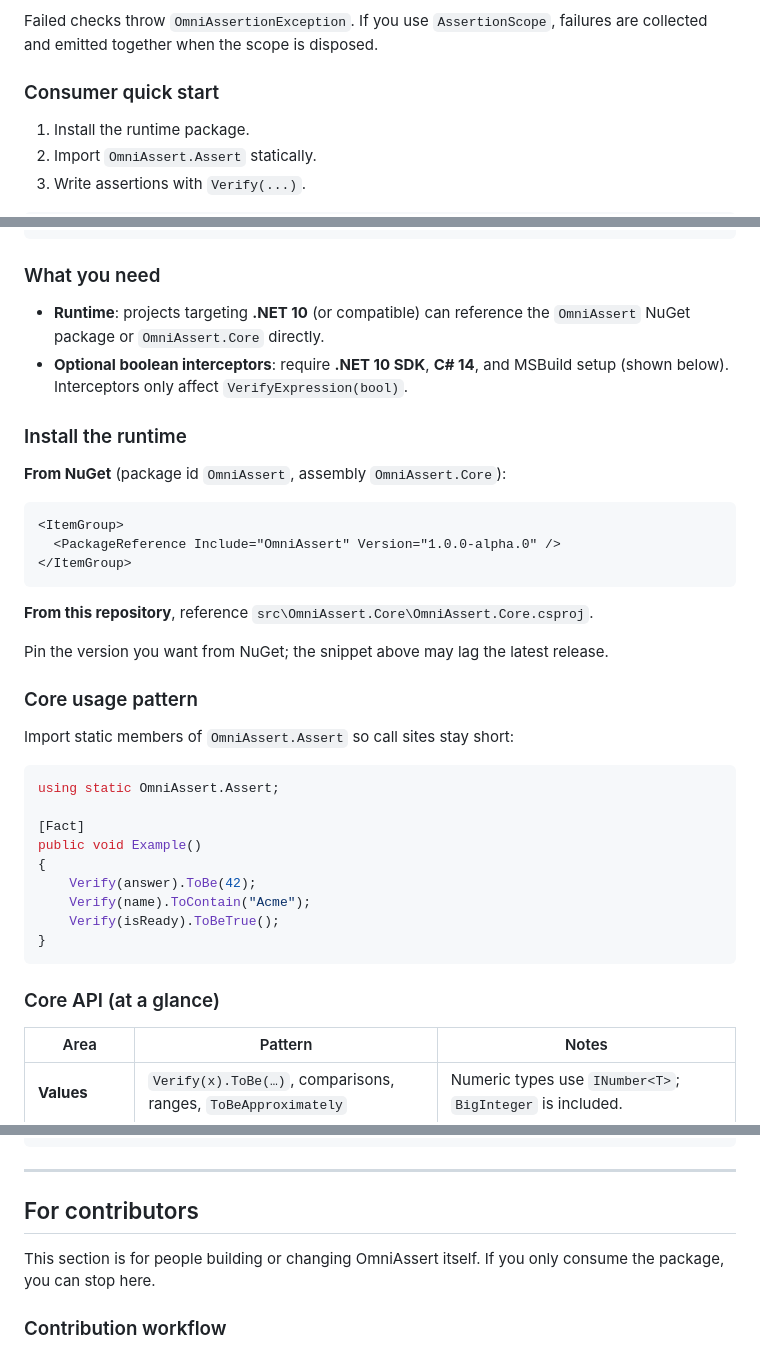
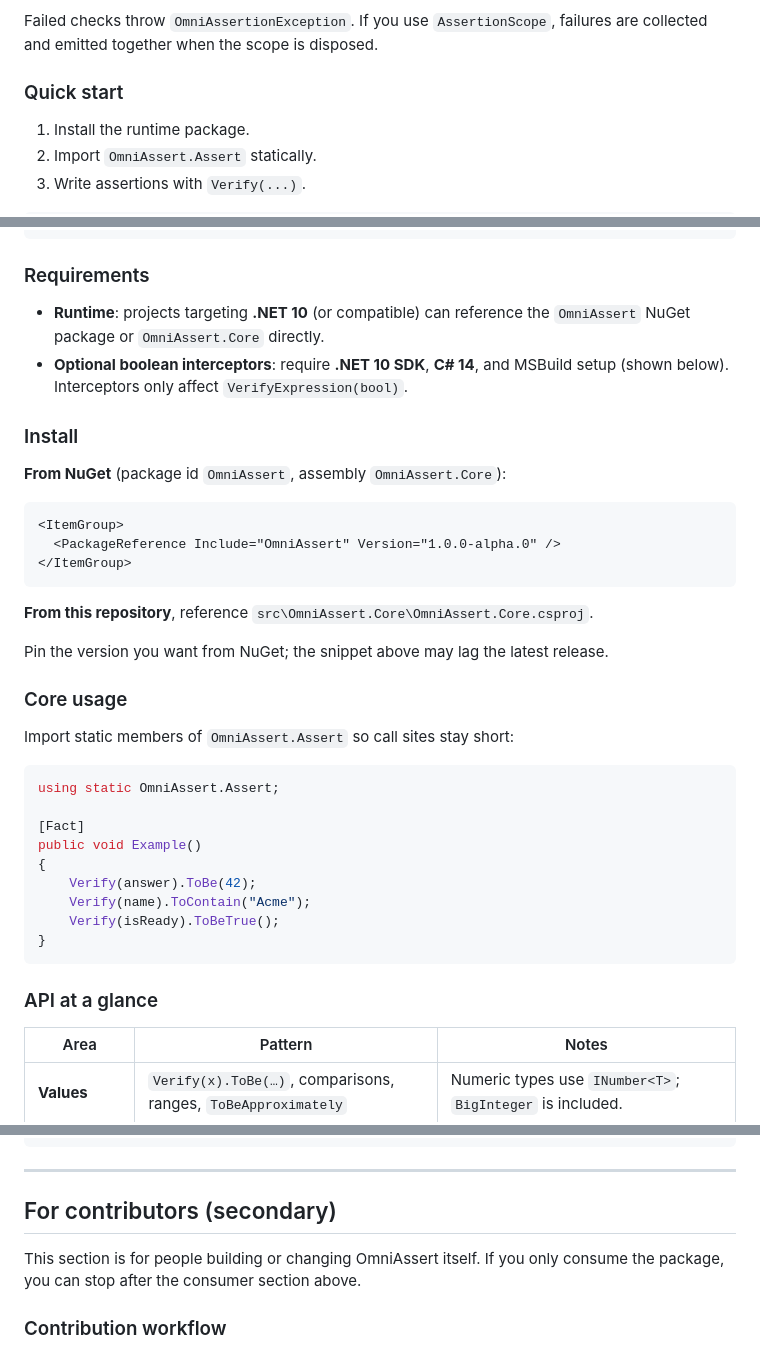
Before and after one commit to bolorundurowb/OmniAssert, a Markdown page: README.md, 3 parts joined by grey strips. Rendered like a GitHub page.

Commit message:
docs: refine README headings and improve readability
- Simplified section titles for better clarity and conciseness.
- Adjusted formatting and structure for improved flow and readability.

````diff
--- a/README.md
+++ b/README.md
@@ -16,7 +16,7 @@ Its design priorities are:
 
 Failed checks throw `OmniAssertionException`. If you use `AssertionScope`, failures are collected and emitted together when the scope is disposed.
 
-### Consumer quick start
+### Quick start
 
 1. Install the runtime package.
 2. Import `OmniAssert.Assert` statically.
@@ -34,12 +34,12 @@ public void Should_validate_user()
 }
 ```
 
-### What you need
+### Requirements
 
 - **Runtime**: projects targeting **.NET 10** (or compatible) can reference the `OmniAssert` NuGet package or `OmniAssert.Core` directly.
 - **Optional boolean interceptors**: require **.NET 10 SDK**, **C# 14**, and MSBuild setup (shown below). Interceptors only affect `VerifyExpression(bool)`.
 
-### Install the runtime
+### Install
 
 **From NuGet** (package id `OmniAssert`, assembly `OmniAssert.Core`):
 
@@ -53,7 +53,7 @@ public void Should_validate_user()
 
 Pin the version you want from NuGet; the snippet above may lag the latest release.
 
-### Core usage pattern
+### Core usage
 
 Import static members of `OmniAssert.Assert` so call sites stay short:
 
@@ -69,7 +69,7 @@ public void Example()
 }
 ```
 
-### Core API (at a glance)
+### API at a glance
 
 | Area | Pattern | Notes |
 |------|---------|--------|
@@ -193,9 +194,10 @@ using (new AssertionScope())
 
 ---
 
-## For contributors
+## For contributors (secondary)
 
-This section is for people building or changing OmniAssert itself. If you only consume the package, you can stop here.
+This section is for people building or changing OmniAssert itself.
+If you only consume the package, you can stop after the consumer section above.
 
 ### Contribution workflow
 
````
Also changed, not shown: other parts of README.md (+4 -3 lines).
